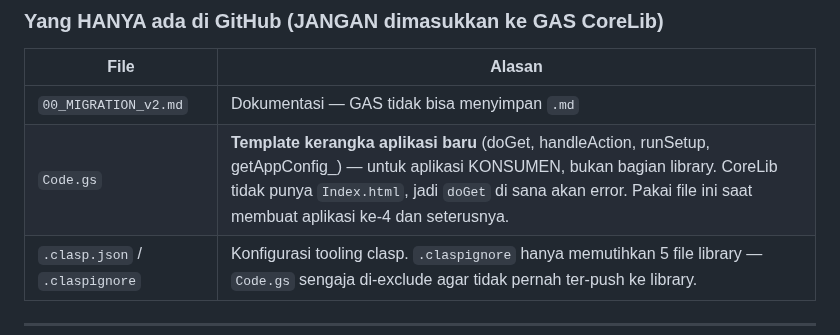
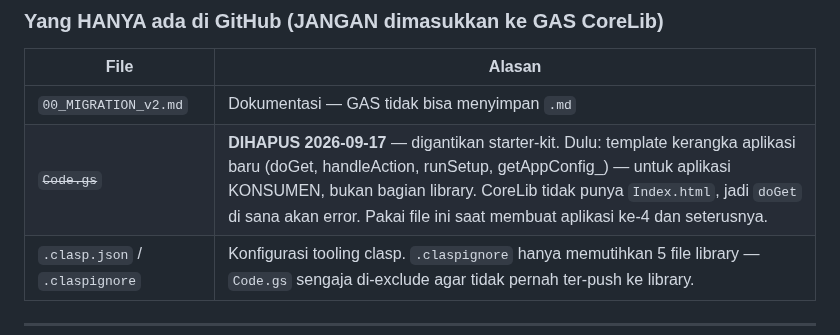
Before and after one commit to miftachurrochim82-sketch/frontend-cdn, a Markdown page: backend/00_MIGRATION_v2.md, the part around the change. Rendered like a GitHub page.

Commit message:
Update migration documentation for Code.gs removal

```diff
--- a/backend/00_MIGRATION_v2.md
+++ b/backend/00_MIGRATION_v2.md
@@ -47,7 +47,7 @@
 | File | Alasan |
 |---|---|
 | `00_MIGRATION_v2.md` | Dokumentasi — GAS tidak bisa menyimpan `.md` |
-| `Code.gs` | **Template kerangka aplikasi baru** (doGet, handleAction, runSetup, getAppConfig_) — untuk aplikasi KONSUMEN, bukan bagian library. CoreLib tidak punya `Index.html`, jadi `doGet` di sana akan error. Pakai file ini saat membuat aplikasi ke-4 dan seterusnya. |
+| ~~`Code.gs`~~ | **DIHAPUS 2026-09-17** — digantikan starter-kit. Dulu: template kerangka aplikasi baru (doGet, handleAction, runSetup, getAppConfig_) — untuk aplikasi KONSUMEN, bukan bagian library. CoreLib tidak punya `Index.html`, jadi `doGet` di sana akan error. Pakai file ini saat membuat aplikasi ke-4 dan seterusnya. |
 | `.clasp.json` / `.claspignore` | Konfigurasi tooling clasp. `.claspignore` hanya memutihkan 5 file library — `Code.gs` sengaja di-exclude agar tidak pernah ter-push ke library. |
 
 ---
```
